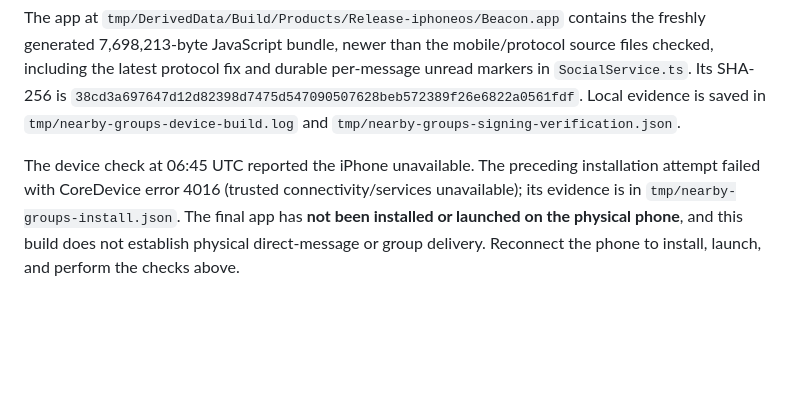
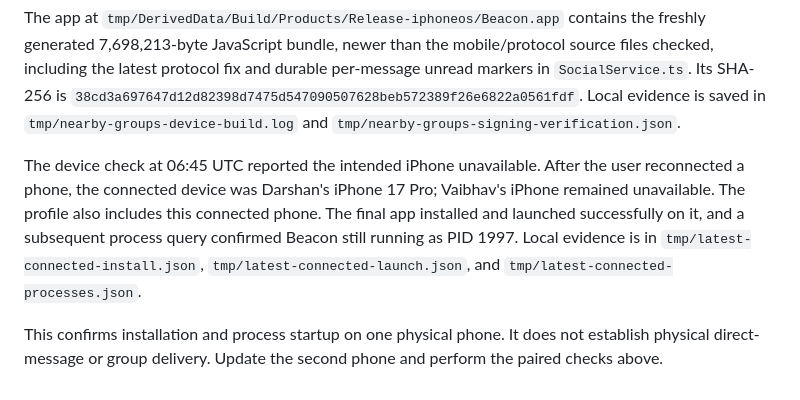
Before and after one commit to jayGatsby988/beacon, a Markdown page: beacon/docs/NEARBY_GROUPS.md, the part around the change. GitHub-like rendering; blank space fills up the shorter version.

```diff
--- a/beacon/docs/NEARBY_GROUPS.md
+++ b/beacon/docs/NEARBY_GROUPS.md
@@ -48,4 +48,6 @@ Mobile/API typecheck and the incremental signed iOS Release build passed with Xc
 
 The app at `tmp/DerivedData/Build/Products/Release-iphoneos/Beacon.app` contains the freshly generated 7,698,213-byte JavaScript bundle, newer than the mobile/protocol source files checked, including the latest protocol fix and durable per-message unread markers in `SocialService.ts`. Its SHA-256 is `38cd3a697647d12d82398d7475d547090507628beb572389f26e6822a0561fdf`. Local evidence is saved in `tmp/nearby-groups-device-build.log` and `tmp/nearby-groups-signing-verification.json`.
 
-The device check at 06:45 UTC reported the iPhone unavailable. The preceding installation attempt failed with CoreDevice error 4016 (trusted connectivity/services unavailable); its evidence is in `tmp/nearby-groups-install.json`. The final app has **not been installed or launched on the physical phone**, and this build does not establish physical direct-message or group delivery. Reconnect the phone to install, launch, and perform the checks above.
+The device check at 06:45 UTC reported the intended iPhone unavailable. After the user reconnected a phone, the connected device was Darshan's iPhone 17 Pro; Vaibhav's iPhone remained unavailable. The profile also includes this connected phone. The final app installed and launched successfully on it, and a subsequent process query confirmed Beacon still running as PID 1997. Local evidence is in `tmp/latest-connected-install.json`, `tmp/latest-connected-launch.json`, and `tmp/latest-connected-processes.json`.
+
+This confirms installation and process startup on one physical phone. It does not establish physical direct-message or group delivery. Update the second phone and perform the paired checks above.
```
Also changed, not shown: beacon/docs/VALIDATION.md (+4 -0 lines).
